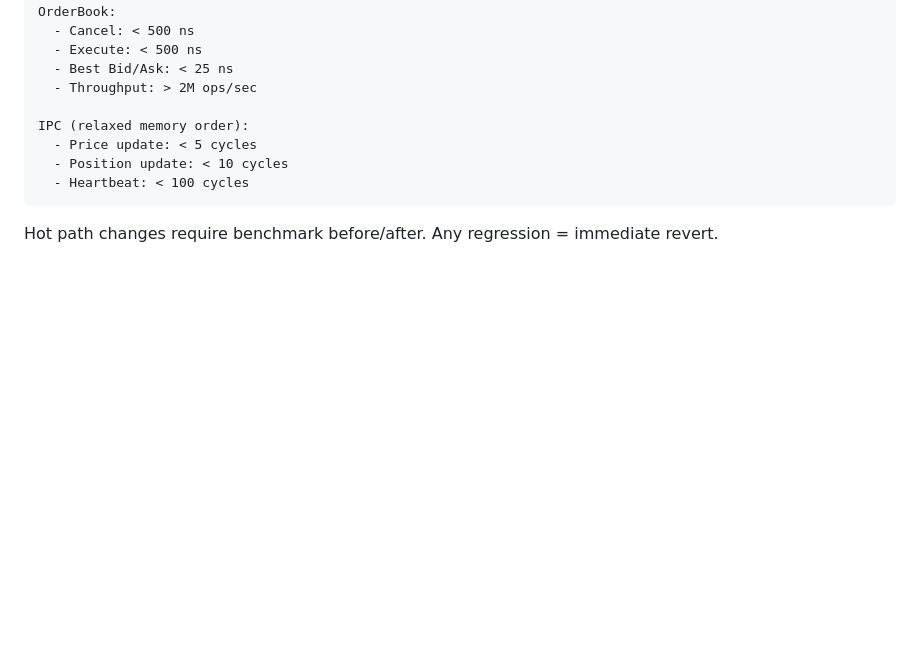
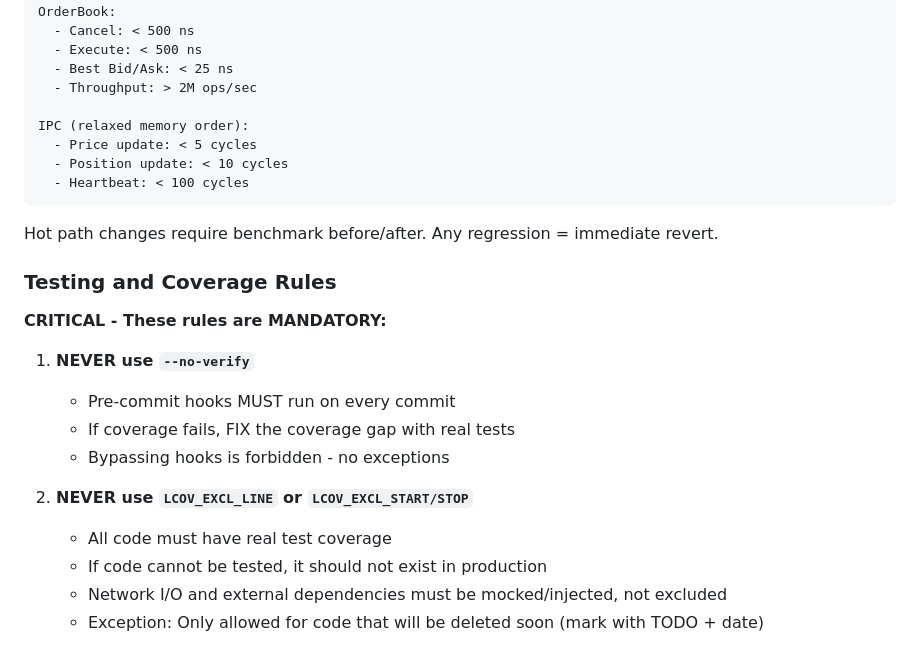
Before and after one commit to orhanveliesen/hft-trading-system, a Markdown page: CLAUDE.md, the part around one of its changes. Drawn GitHub-style; blank space fills up the shorter version.

```diff
--- a/CLAUDE.md
+++ b/CLAUDE.md
@@ -259,3 +259,18 @@ IPC (relaxed memory order):
 
 Hot path changes require benchmark before/after. Any regression = immediate revert.
 
+### Testing and Coverage Rules
+
+**CRITICAL - These rules are MANDATORY:**
+
+1. **NEVER use `--no-verify`**
+   - Pre-commit hooks MUST run on every commit
+   - If coverage fails, FIX the coverage gap with real tests
+   - Bypassing hooks is forbidden - no exceptions
+
+2. **NEVER use `LCOV_EXCL_LINE` or `LCOV_EXCL_START/STOP`**
+   - All code must have real test coverage
+   - If code cannot be tested, it should not exist in production
+   - Network I/O and external dependencies must be mocked/injected, not excluded
+   - Exception: Only allowed for code that will be deleted soon (mark with TODO + date)
+
```
Also changed, not shown: other parts of CLAUDE.md (+51 -0 lines).
